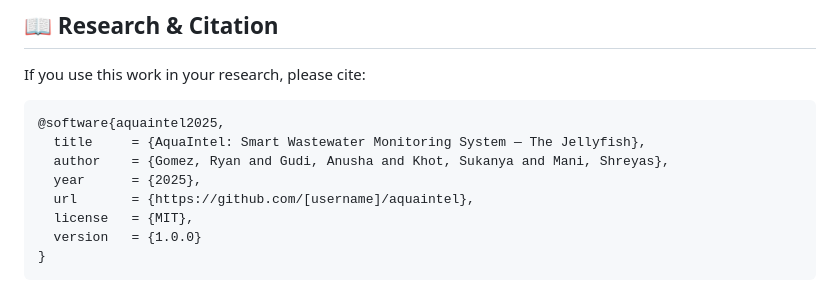
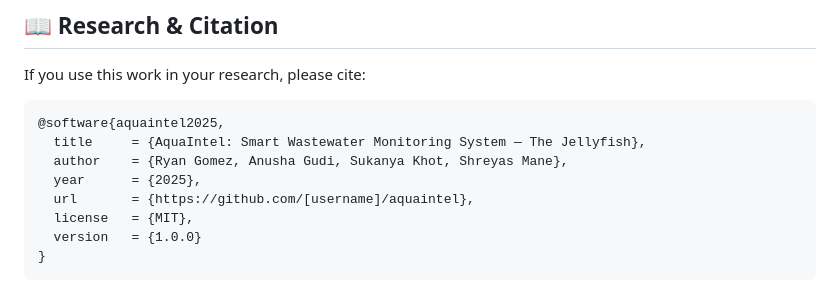
Before and after one commit to Ryan-gomezzz/pharmaceutical_pollutants_iot, a Markdown page: README.md, the part around the change. GitHub-like rendering.

Commit message:
Fix author names in BibTeX entry

````diff
--- a/README.md
+++ b/README.md
@@ -481,7 +481,7 @@ If you use this work in your research, please cite:
 ```bibtex
 @software{aquaintel2025,
   title     = {AquaIntel: Smart Wastewater Monitoring System — The Jellyfish},
-  author    = {Gomez, Ryan and Gudi, Anusha and Khot, Sukanya and Mani, Shreyas},
+  author    = {Ryan Gomez, Anusha Gudi, Sukanya Khot, Shreyas Mane},
   year      = {2025},
   url       = {https://github.com/[username]/aquaintel},
   license   = {MIT},
````
